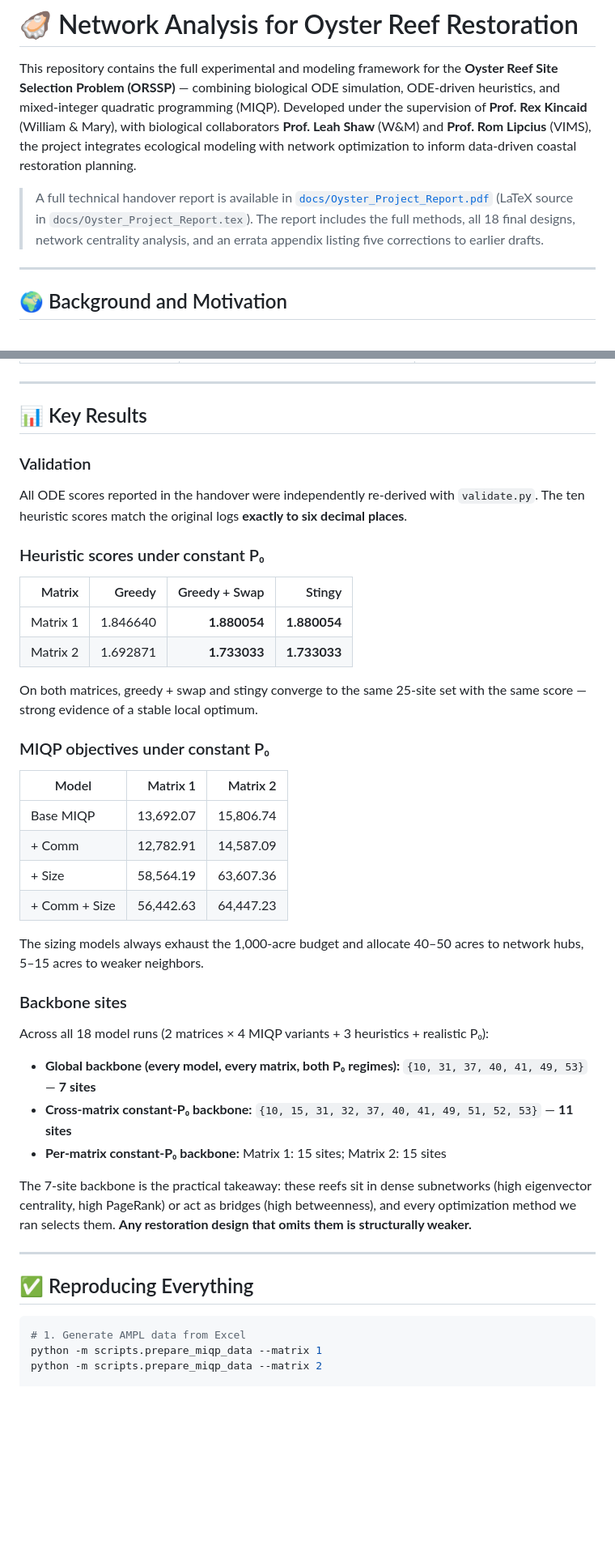
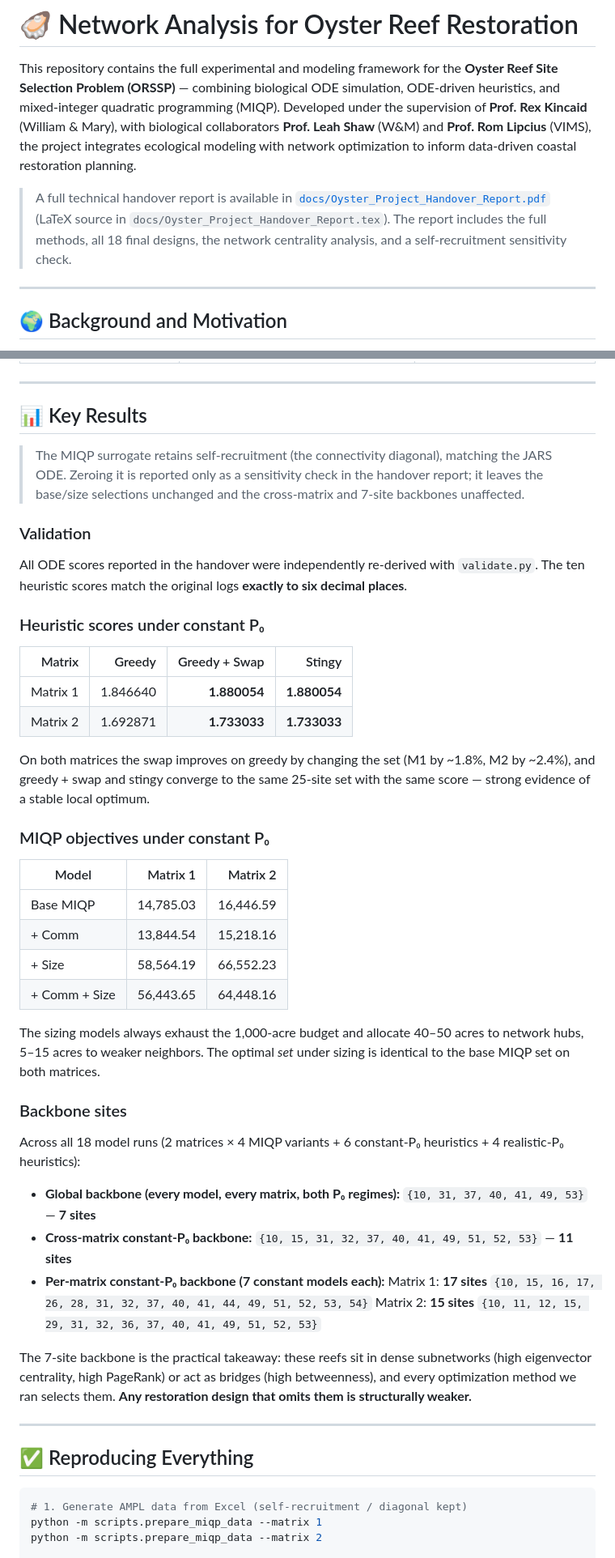
Before and after one commit to maroufpaul/NetworkAnalysisOysters, a Markdown page: README.md, 2 parts joined by grey strips. Shown at 81% size. Drawn GitHub-style; blank space fills up the shorter version.

````diff
--- a/README.md
+++ b/README.md
@@ -2,7 +2,7 @@
 
 This repository contains the full experimental and modeling framework for the **Oyster Reef Site Selection Problem (ORSSP)** — combining biological ODE simulation, ODE-driven heuristics, and mixed-integer quadratic programming (MIQP). Developed under the supervision of **Prof. Rex Kincaid** (William & Mary), with biological collaborators **Prof. Leah Shaw** (W&M) and **Prof. Rom Lipcius** (VIMS), the project integrates ecological modeling with network optimization to inform data-driven coastal restoration planning.
 
-> A full technical handover report is available in [`docs/Oyster_Project_Report.pdf`](docs/Oyster_Project_Report.pdf) (LaTeX source in `docs/Oyster_Project_Report.tex`). The report includes the full methods, all 18 final designs, network centrality analysis, and an errata appendix listing five corrections to earlier drafts.
+> A full technical handover report is available in [`docs/Oyster_Project_Handover_Report.pdf`](docs/Oyster_Project_Handover_Report.pdf) (LaTeX source in `docs/Oyster_Project_Handover_Report.tex`). The report includes the full methods, all 18 final designs, the network centrality analysis, and a self-recruitment sensitivity check.
 
 ---
 
@@ -210,6 +211,8 @@ python -m scripts.make_figures
 
 ## 📊 Key Results
 
+> The MIQP surrogate retains self-recruitment (the connectivity diagonal), matching the JARS ODE. Zeroing it is reported only as a sensitivity check in the handover report; it leaves the base/size selections unchanged and the cross-matrix and 7-site backbones unaffected.
+
 ### Validation
 All ODE scores reported in the handover were independently re-derived with `validate.py`. The ten heuristic scores match the original logs **exactly to six decimal places**.
 
@@ -219,27 +222,28 @@ All ODE scores reported in the handover were independently re-derived with `vali
 | Matrix 1 | 1.846640 | **1.880054** | **1.880054** |
 | Matrix 2 | 1.692871 | **1.733033** | **1.733033** |
 
-On both matrices, greedy + swap and stingy converge to the same 25-site set with the same score — strong evidence of a stable local optimum.
+On both matrices the swap improves on greedy by changing the set (M1 by ~1.8%, M2 by ~2.4%), and greedy + swap and stingy converge to the same 25-site set with the same score — strong evidence of a stable local optimum.
 
 ### MIQP objectives under constant P₀
 | Model | Matrix 1 | Matrix 2 |
 | --- | ---: | ---: |
-| Base MIQP | 13,692.07 | 15,806.74 |
-| + Comm | 12,782.91 | 14,587.09 |
-| + Size | 58,564.19 | 63,607.36 |
-| + Comm + Size | 56,442.63 | 64,447.23 |
+| Base MIQP | 14,785.03 | 16,446.59 |
+| + Comm | 13,844.54 | 15,218.16 |
+| + Size | 58,564.19 | 66,552.23 |
+| + Comm + Size | 56,443.65 | 64,448.16 |
 
-The sizing models always exhaust the 1,000-acre budget and allocate 40–50 acres to network hubs, 5–15 acres to weaker neighbors.
+The sizing models always exhaust the 1,000-acre budget and allocate 40–50 acres to network hubs, 5–15 acres to weaker neighbors. The optimal *set* under sizing is identical to the base MIQP set on both matrices.
 
 ### Backbone sites
-Across all 18 model runs (2 matrices × 4 MIQP variants + 3 heuristics + realistic P₀):
+Across all 18 model runs (2 matrices × 4 MIQP variants + 6 constant-P₀ heuristics + 4 realistic-P₀ heuristics):
 
 - **Global backbone (every model, every matrix, both P₀ regimes):**
   `{10, 31, 37, 40, 41, 49, 53}` — **7 sites**
 - **Cross-matrix constant-P₀ backbone:**
   `{10, 15, 31, 32, 37, 40, 41, 49, 51, 52, 53}` — **11 sites**
-- **Per-matrix constant-P₀ backbone:**
-  Matrix 1: 15 sites; Matrix 2: 15 sites
+- **Per-matrix constant-P₀ backbone (7 constant models each):**
+  Matrix 1: **17 sites** `{10, 15, 16, 17, 26, 28, 31, 32, 37, 40, 41, 44, 49, 51, 52, 53, 54}`
+  Matrix 2: **15 sites** `{10, 11, 12, 15, 29, 31, 32, 36, 37, 40, 41, 49, 51, 52, 53}`
 
 The 7-site backbone is the practical takeaway: these reefs sit in dense subnetworks (high eigenvector centrality, high PageRank) or act as bridges (high betweenness), and every optimization method we ran selects them. **Any restoration design that omits them is structurally weaker.**
 
@@ -248,7 +252,7 @@ The 7-site backbone is the practical takeaway: these reefs sit in dense subnetwo
 ## ✅ Reproducing Everything
 
 ```bash
-# 1. Generate AMPL data from Excel
+# 1. Generate AMPL data from Excel (self-recruitment / diagonal kept)
 python -m scripts.prepare_miqp_data --matrix 1
 python -m scripts.prepare_miqp_data --matrix 2
 
````
Also changed, not shown: other parts of README.md (+8 -4 lines).
